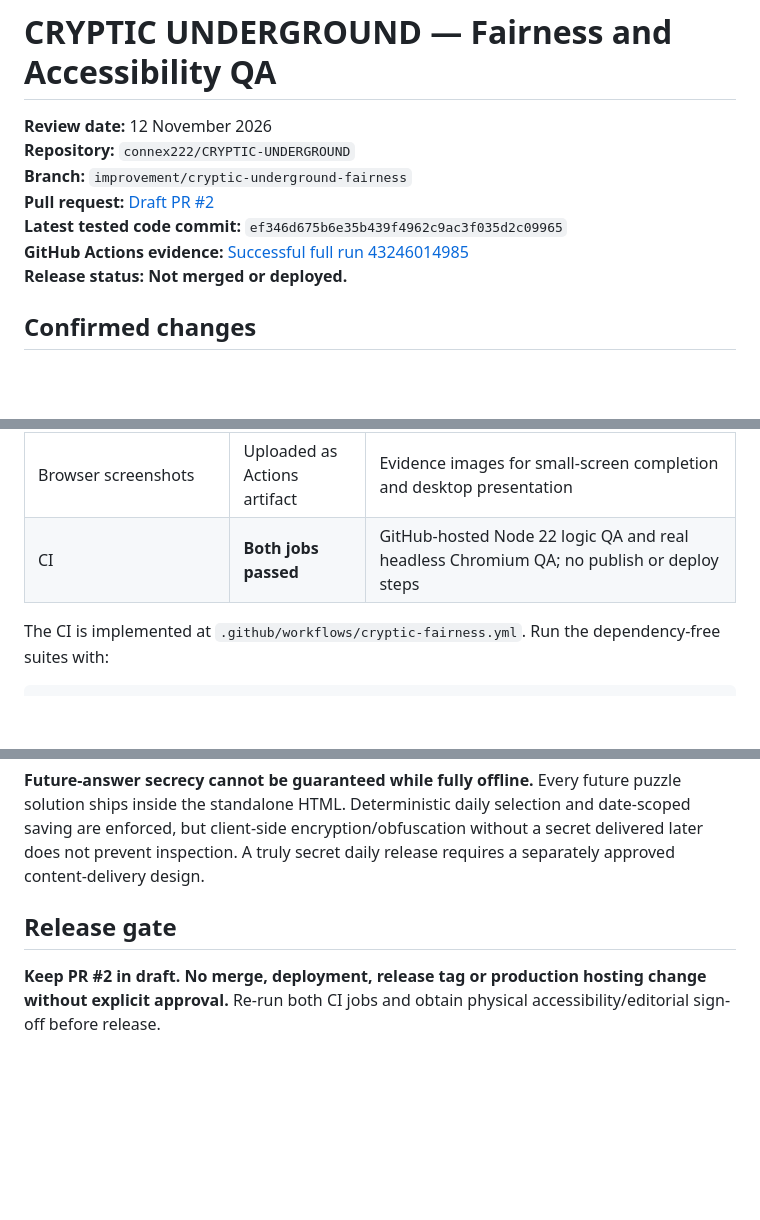
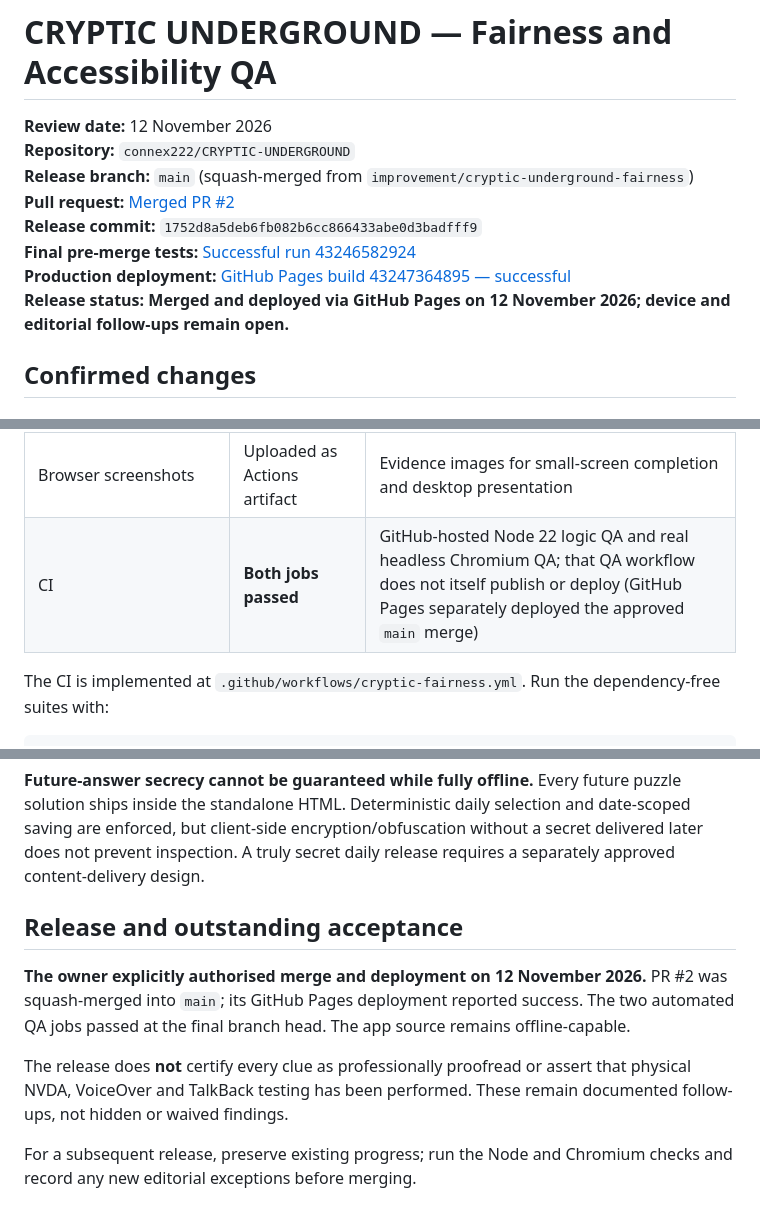
Before and after one commit to connex222/CRYPTIC-UNDERGROUND, a Markdown page: docs/QA-FAIRNESS.md, 3 parts joined by grey strips. Rendered like a GitHub page; blank space fills up the shorter version.

Commit message:
Document approved Cryptic Underground squash merge and successful GitHub Pages deployment

```diff
--- a/docs/QA-FAIRNESS.md
+++ b/docs/QA-FAIRNESS.md
@@ -2,11 +2,12 @@
 
 **Review date:** 12 November 2026
 **Repository:** `connex222/CRYPTIC-UNDERGROUND`
-**Branch:** `improvement/cryptic-underground-fairness`
-**Pull request:** [Draft PR #2](https://github.com/connex222/CRYPTIC-UNDERGROUND/pull/2)
-**Latest tested code commit:** `ef346d675b6e35b439f4962c9ac3f035d2c09965`
-**GitHub Actions evidence:** [Successful full run 43246014985](https://github.com/connex222/CRYPTIC-UNDERGROUND/actions/runs/43246014985)
-**Release status:** **Not merged or deployed.**
+**Release branch:** `main` (squash-merged from `improvement/cryptic-underground-fairness`)
+**Pull request:** [Merged PR #2](https://github.com/connex222/CRYPTIC-UNDERGROUND/pull/2)
+**Release commit:** `1752d8a5deb6fb082b6cc866433abe0d3badfff9`
+**Final pre-merge tests:** [Successful run 43246582924](https://github.com/connex222/CRYPTIC-UNDERGROUND/actions/runs/43246582924)
+**Production deployment:** [GitHub Pages build 43247364895 — successful](https://github.com/connex222/CRYPTIC-UNDERGROUND/actions/runs/43247364895)
+**Release status:** **Merged and deployed via GitHub Pages on 12 November 2026; device and editorial follow-ups remain open.**
 
 ## Confirmed changes
 
@@ -42,7 +43,7 @@
 | `tests/editorial-review.cjs` | PASS (report generation) | Machine-readable list of residual unchecked-grid candidates; does not silently rewrite clues |
 | `tests/browser.cjs` | **PASS — 54 Chromium assertions** | Real browser launch, no external runtime requests, four viewport layouts, clue control focus, staged hints, pencil, reload, reference and results focus, sharing, immutable completion, historical and future full solves |
 | Browser screenshots | Uploaded as Actions artifact | Evidence images for small-screen completion and desktop presentation |
-| CI | **Both jobs passed** | GitHub-hosted Node 22 logic QA and real headless Chromium QA; no publish or deploy steps |
+| CI | **Both jobs passed** | GitHub-hosted Node 22 logic QA and real headless Chromium QA; that QA workflow does not itself publish or deploy (GitHub Pages separately deployed the approved `main` merge) |
 
 The CI is implemented at `.github/workflows/cryptic-fairness.yml`. Run the dependency-free suites with:
 
@@ -64,6 +65,10 @@ The Chromium browser suite is deliberately a **test-only development dependency*
 
 **Future-answer secrecy cannot be guaranteed while fully offline.** Every future puzzle solution ships inside the standalone HTML. Deterministic daily selection and date-scoped saving are enforced, but client-side encryption/obfuscation without a secret delivered later does not prevent inspection. A truly secret daily release requires a separately approved content-delivery design.
 
-## Release gate
+## Release and outstanding acceptance
 
-**Keep PR #2 in draft. No merge, deployment, release tag or production hosting change without explicit approval.** Re-run both CI jobs and obtain physical accessibility/editorial sign-off before release.
+**The owner explicitly authorised merge and deployment on 12 November 2026.** PR #2 was squash-merged into `main`; its GitHub Pages deployment reported success. The two automated QA jobs passed at the final branch head. The app source remains offline-capable.
+
+The release does **not** certify every clue as professionally proofread or assert that physical NVDA, VoiceOver and TalkBack testing has been performed. These remain documented follow-ups, not hidden or waived findings.
+
+For a subsequent release, preserve existing progress; run the Node and Chromium checks and record any new editorial exceptions before merging.
```
